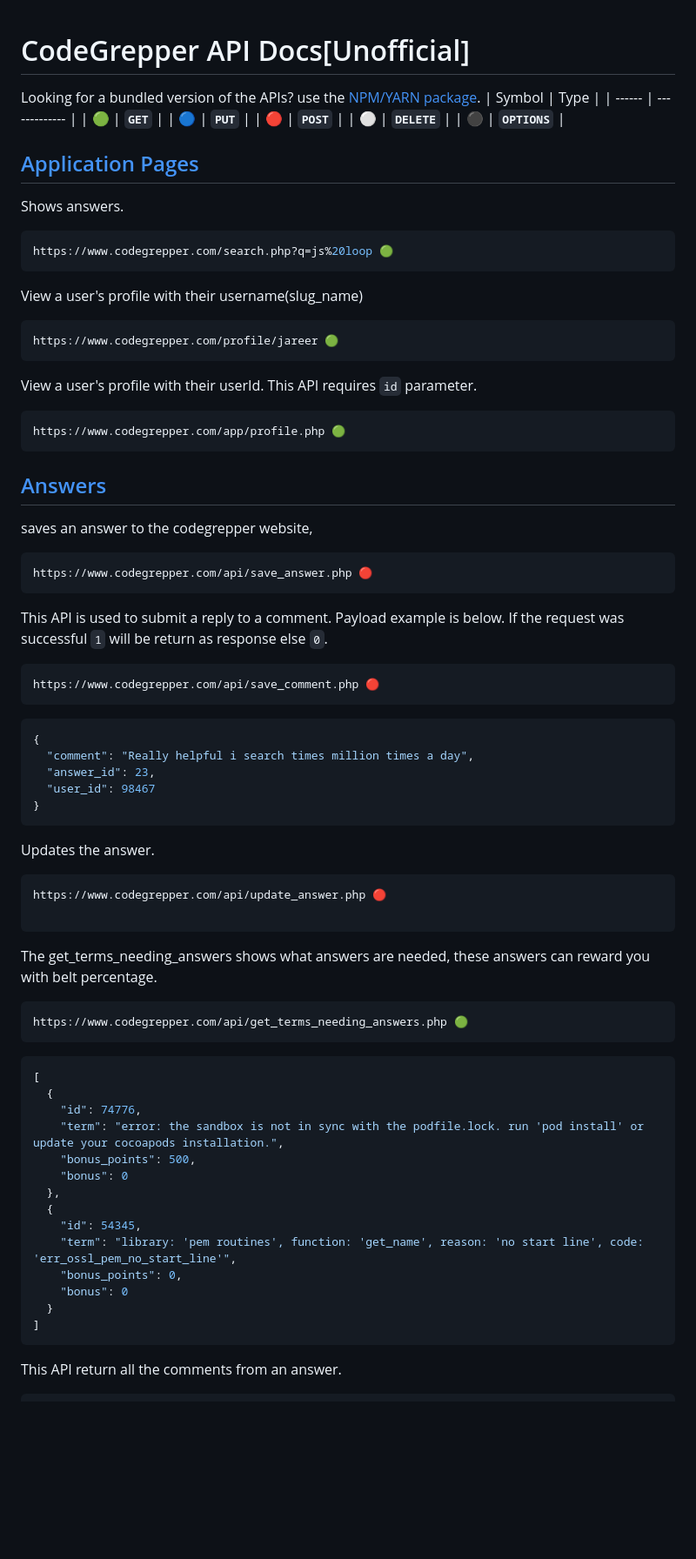
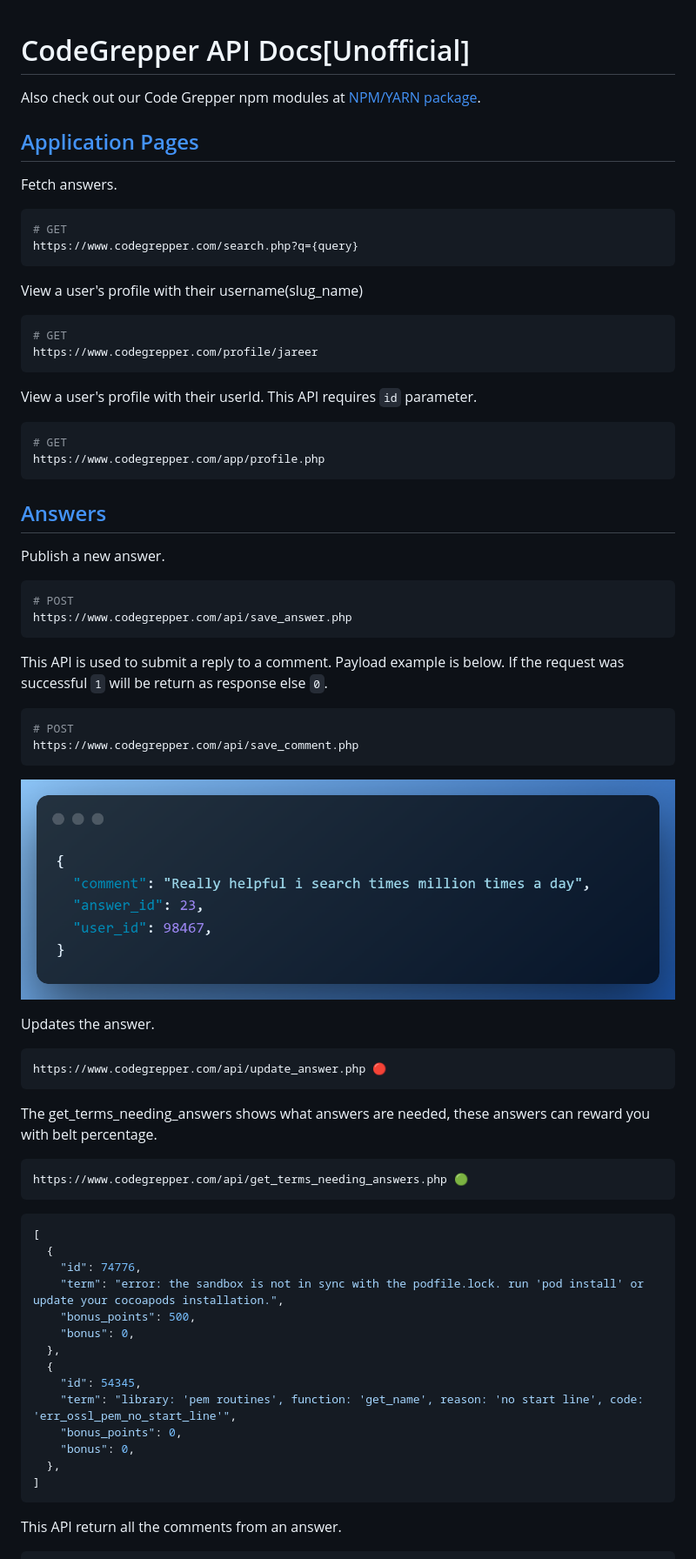
Before and after one commit to jub0t/CodeGrepperAPI, a Markdown page: readme.md, the part around the change printed below. Shown: that part at 87% size. GitHub-like rendering; pictures changed too: imgs/save_comment.png (added); blank space fills up the shorter version.

````diff
--- a/readme.md
+++ b/readme.md
@@ -1,60 +1,52 @@
 # CodeGrepper API Docs[Unofficial]
-Looking for a bundled version of the APIs? use the [NPM/YARN package](https://github.com/jareer12/grepper).
-| Symbol | Type          |
-| ------ | ------------- |
-| 🟢      | **`GET`**     |
-| 🔵      | **`PUT`**     |
-| 🔴      | **`POST`**    |
-| ⚪      | **`DELETE`**  |
-| ⚫      | **`OPTIONS`** |
 
-## [Application Pages][MainPage]
+Also check out our Code Grepper npm modules at [NPM/YARN package](https://github.com/jareer12/grepper).
 
-Shows answers.
+## [Application Pages][mainpage]
+
+Fetch answers.
 
 ```yaml
-https://www.codegrepper.com/search.php?q=js%20loop 🟢
+# GET
+https://www.codegrepper.com/search.php?q={query}
 ```
 
 View a user's profile with their username(slug_name)
 
 ```yaml
-https://www.codegrepper.com/profile/jareer 🟢
+# GET
+https://www.codegrepper.com/profile/jareer
 ```
 
 View a user's profile with their userId. This API requires `id` parameter.
 
 ```yaml
-https://www.codegrepper.com/app/profile.php 🟢
+# GET
+https://www.codegrepper.com/app/profile.php
 ```
 
-## [Answers][MainPage]
+## [Answers][mainpage]
 
-saves an answer to the codegrepper website,
+Publish a new answer.
 
 ```yaml
-https://www.codegrepper.com/api/save_answer.php 🔴
+# POST
+https://www.codegrepper.com/api/save_answer.php
 ```
 
 This API is used to submit a reply to a comment. Payload example is below. If the request was successful `1` will be return as response else `0`.
 
 ```yaml
-https://www.codegrepper.com/api/save_comment.php 🔴
+# POST
+https://www.codegrepper.com/api/save_comment.php
 ```
 
-```yaml
-{
-  "comment": "Really helpful i search times million times a day",
-  "answer_id": 23,
-  "user_id": 98467
-}
-```
+![Image](./imgs/save_comment.png)
 
 Updates the answer.
 
 ```yaml
 https://www.codegrepper.com/api/update_answer.php 🔴
-
 ```
 
 The get_terms_needing_answers shows what answers are needed, these answers can reward you with belt percentage.
@@ -69,14 +61,14 @@ https://www.codegrepper.com/api/get_terms_needing_answers.php 🟢
     "id": 74776,
     "term": "error: the sandbox is not in sync with the podfile.lock. run 'pod install' or update your cocoapods installation.",
     "bonus_points": 500,
-    "bonus": 0
+    "bonus": 0,
   },
   {
     "id": 54345,
     "term": "library: 'pem routines', function: 'get_name', reason: 'no start line', code: 'err_ossl_pem_no_start_line'",
     "bonus_points": 0,
-    "bonus": 0
-  }
+    "bonus": 0,
+  },
 ]
 ```
 
````
Also changed, not shown: other parts of readme.md (+152 -190 lines).
